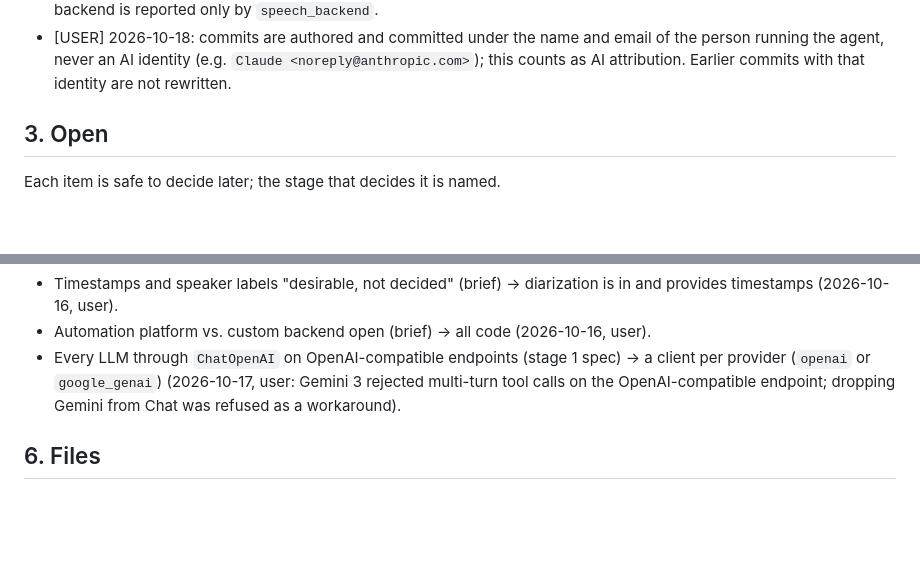
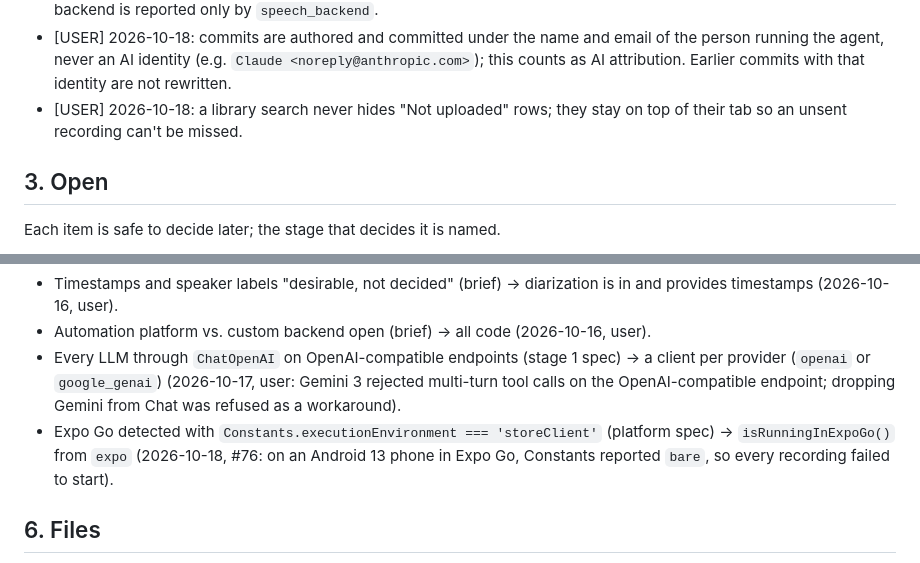
Before and after one commit to yassinebrahem2/voice-notes-assistant, a Markdown page: project_knowledge.md, 2 parts joined by grey strips. GitHub-like rendering; blank space fills up the shorter version.

Commit message:
docs: pending rows stay visible during search, and Expo Go detection changed

```diff
--- a/project_knowledge.md
+++ b/project_knowledge.md
@@ -101,6 +101,7 @@ Versions checked 2026-10-16; majors are pinned.
 - [AGREED] Decision #48: Chat Retry recovers a lost run id from `GET /chats/{id}` (the run id is the stored user message id) and never sends a question twice; only a 4xx on the question's POST means it was not stored; a chat that is gone (404) is replaced by a new chat on Retry.
 - [AGREED] Decision #60: `/health` role readiness means "can process now"; fake speech reports `ready`, and the fake backend is reported only by `speech_backend`.
 - [USER] 2026-10-18: commits are authored and committed under the name and email of the person running the agent, never an AI identity (e.g. `Claude <noreply@anthropic.com>`); this counts as AI attribution. Earlier commits with that identity are not rewritten.
+- [USER] 2026-10-18: a library search never hides "Not uploaded" rows; they stay on top of their tab so an unsent recording can't be missed.
 
 ## 3. Open
 Each item is safe to decide later; the stage that decides it is named.
@@ -124,6 +125,7 @@ Each item is safe to decide later; the stage that decides it is named.
 - Timestamps and speaker labels "desirable, not decided" (brief) → diarization is in and provides timestamps (2026-10-16, user).
 - Automation platform vs. custom backend open (brief) → all code (2026-10-16, user).
 - Every LLM through `ChatOpenAI` on OpenAI-compatible endpoints (stage 1 spec) → a client per provider (`openai` or `google_genai`) (2026-10-17, user: Gemini 3 rejected multi-turn tool calls on the OpenAI-compatible endpoint; dropping Gemini from Chat was refused as a workaround).
+- Expo Go detected with `Constants.executionEnvironment === 'storeClient'` (platform spec) → `isRunningInExpoGo()` from `expo` (2026-10-18, #76: on an Android 13 phone in Expo Go, Constants reported `bare`, so every recording failed to start).
 
 ## 6. Files
 - `project_knowledge.md`: this file.
```
